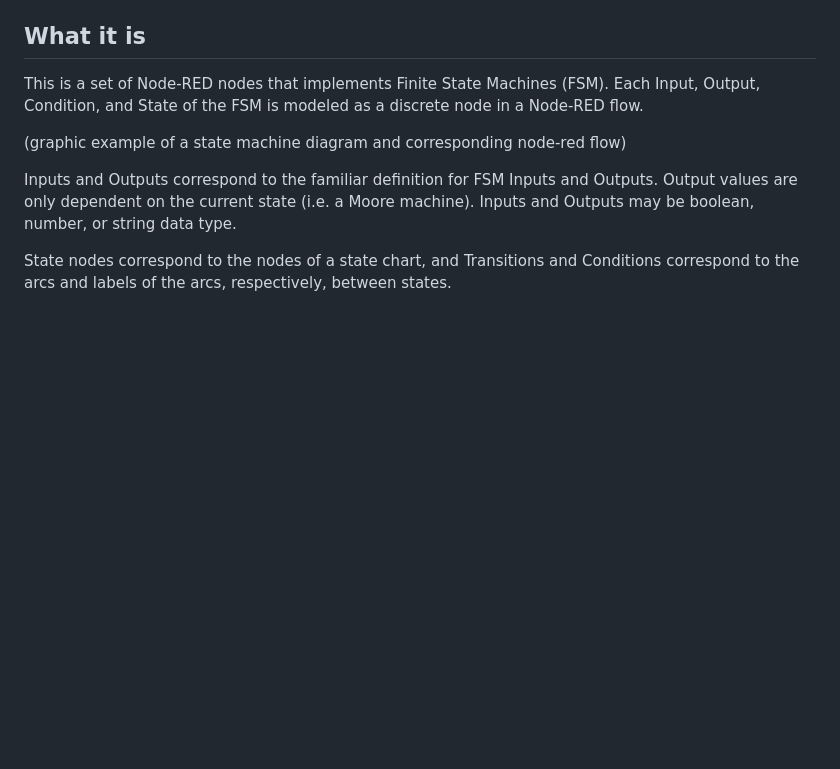
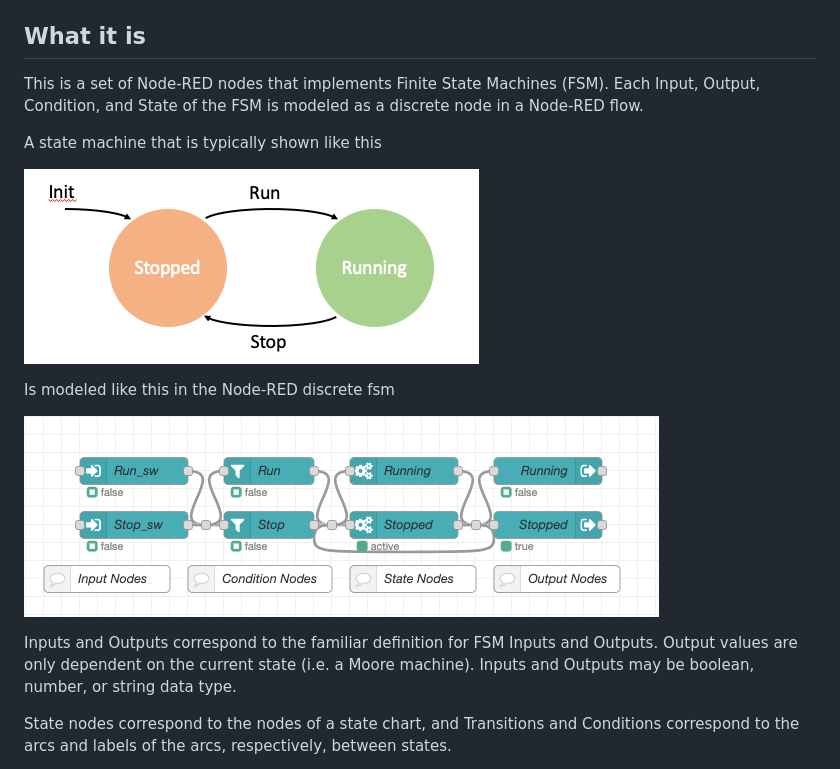
Before and after one commit to mjkoster/node-red-plckit, a Markdown page: node-red-contrib-discrete-fsm/README.md, the part around the change. Rendered like a GitHub page; pictures changed too: node-red-contrib-discrete-fsm/images/state-machine-discrete.png (added), node-red-contrib-discrete-fsm/images/state-machine.png (added); blank space fills up the shorter version.

Commit message:
refactor repo
images and examples

```diff
--- a/node-red-contrib-discrete-fsm/README.md
+++ b/node-red-contrib-discrete-fsm/README.md
@@ -8,7 +8,13 @@ or use the Node-RED palette manager and serach for <code>discrete-fsm</code>
 
 This is a set of Node-RED nodes that implements Finite State Machines (FSM). Each Input, Output, Condition, and State of the FSM is modeled as a discrete node in a Node-RED flow.
 
-(graphic example of a state machine diagram and corresponding node-red flow)
+A state machine that is typically shown like this
+
+![A state machine bubble diagram with 2 states](images/state-machine.png "Simple State Machine" )
+
+Is modeled like this in the Node-RED discrete fsm
+
+![A Node-RED flow with discrete fsm nodes](images/state-machine-discrete.png "Node-RED Discrete State Machine" )
 
 Inputs and Outputs correspond to the familiar definition for FSM Inputs and Outputs. Output values are only dependent on the current state (i.e. a Moore machine). Inputs and Outputs may be boolean, number, or string data type.
 
```
Also changed, not shown: documents/discrete-fsm.md (renamed from node-red-contrib-discrete-fsm/documents/discrete-fsm.md, +7 -1 lines), documents/images/state-machine-discrete.png (added), documents/images/state-machine.png (added), 1 other file.
